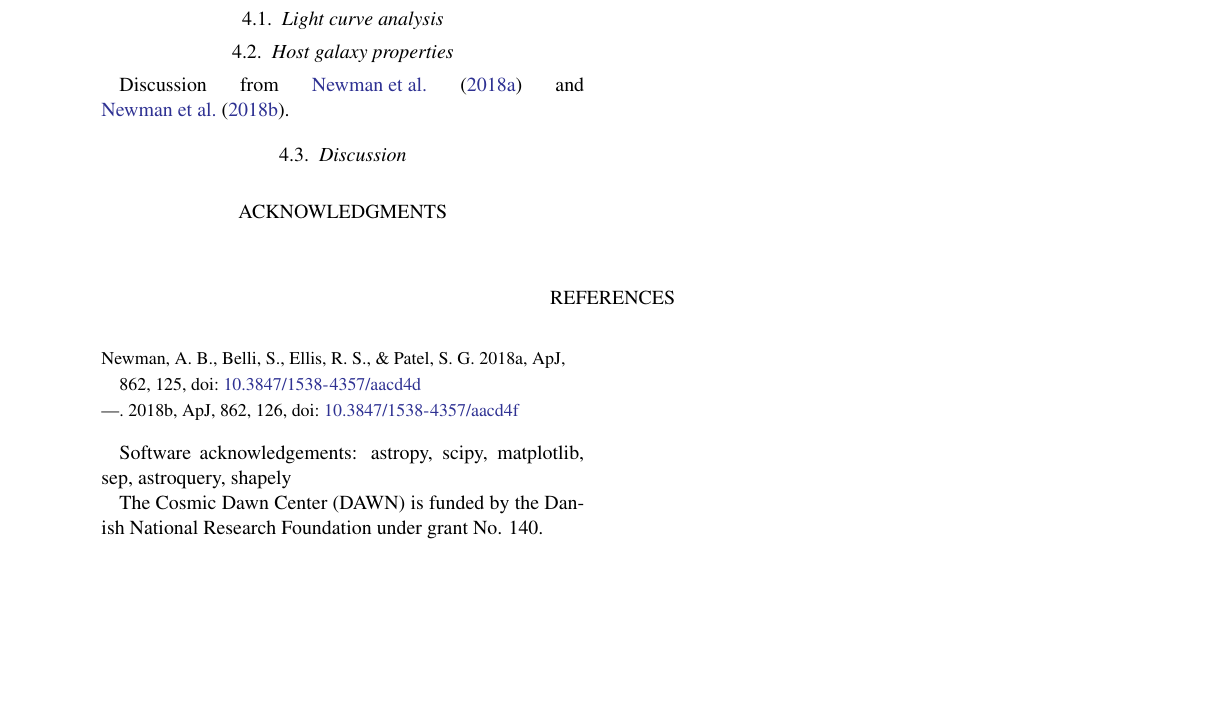
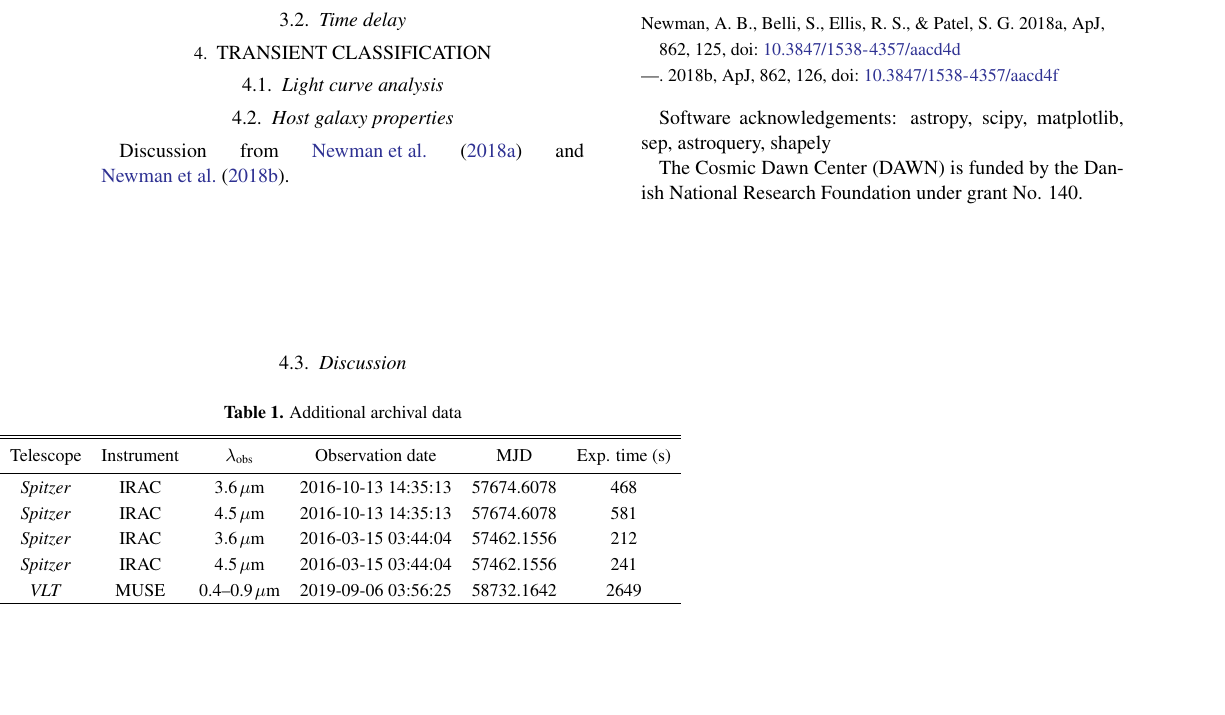
Before and after one commit to gbrammer/mrg0138_supernova, a LaTeX paper (Paper/ms.tex): part of the page, cut so that both start at the same text, the shorter picture padded with empty space. Compiled offline with LaTeX, dvips and Ghostscript; a LaTeX package or settings file that is missing is left out.

Commit message:
Updates from Overleaf

```diff
--- a/Paper/ms.tex
+++ b/Paper/ms.tex
@@ -95,6 +95,19 @@ We report the discovery of a gravitationally-lensed, multiply-imaged transient s
 \section{Observations}
 \label{s:observations}
 
+\begin{deluxetable}{ccccccr}
+    \tablecaption{Additional archival data}
+
+    \tablehead{\colhead{Telescope} & \colhead{Instrument} & \colhead{$\lambda_\mathrm{obs}$} & \colhead{Observation date} & \colhead{MJD} & \colhead{Exp. time (s)}}
+\startdata
+\textit{Spitzer} & IRAC & $3.6\,\mu\mathrm{m}$ & 2016-10-13 14:35:13 & 57674.6078 & 468 \\ % AOR r58289152
+\textit{Spitzer} & IRAC & $4.5\,\mu\mathrm{m}$ & 2016-10-13 14:35:13 & 57674.6078 & 581 \\
+\textit{Spitzer} & IRAC & $3.6\,\mu\mathrm{m}$ & 2016-03-15 03:44:04 & 57462.1556 & 212 \\ % AOR r58785536
+\textit{Spitzer} & IRAC & $4.5\,\mu\mathrm{m}$ & 2016-03-15 03:44:04 & 57462.1556 & 241 \\
+\textit{VLT}     & MUSE & 0.4--0.9$\,\mu\mathrm{m}$ & 2019-09-06 03:56:25 & 58732.1642 & 2649  \\
+\enddata
+\end{deluxetable}
+
 %%%%%%%%%%%%%%%%%%%%%%%%%%%%%%%%%%%%%%%
 %%%%%%  Lens model
 %%%%%%%%%%%%%%%%%%%%%%%%%%%%%%%%%%%%%%%
```
